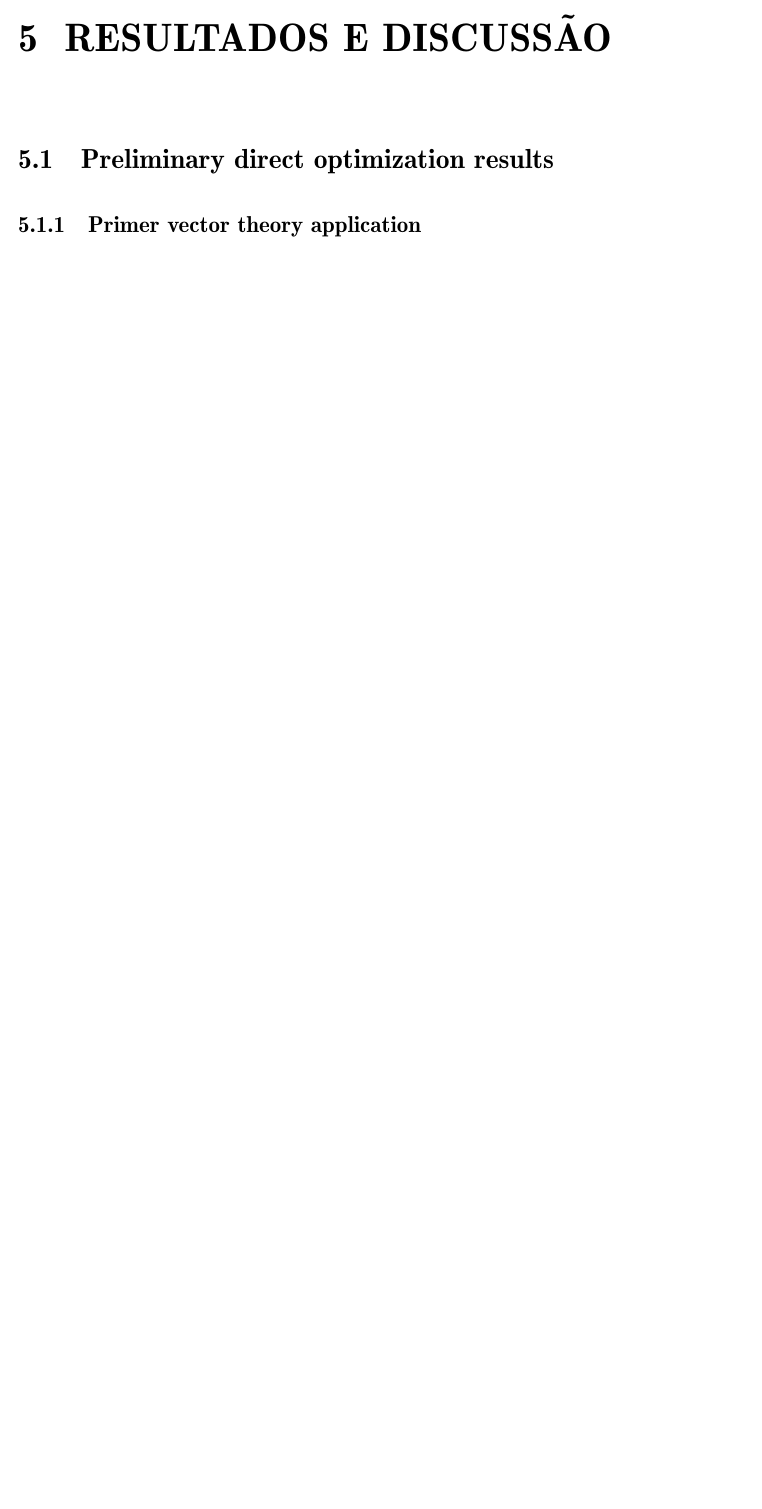
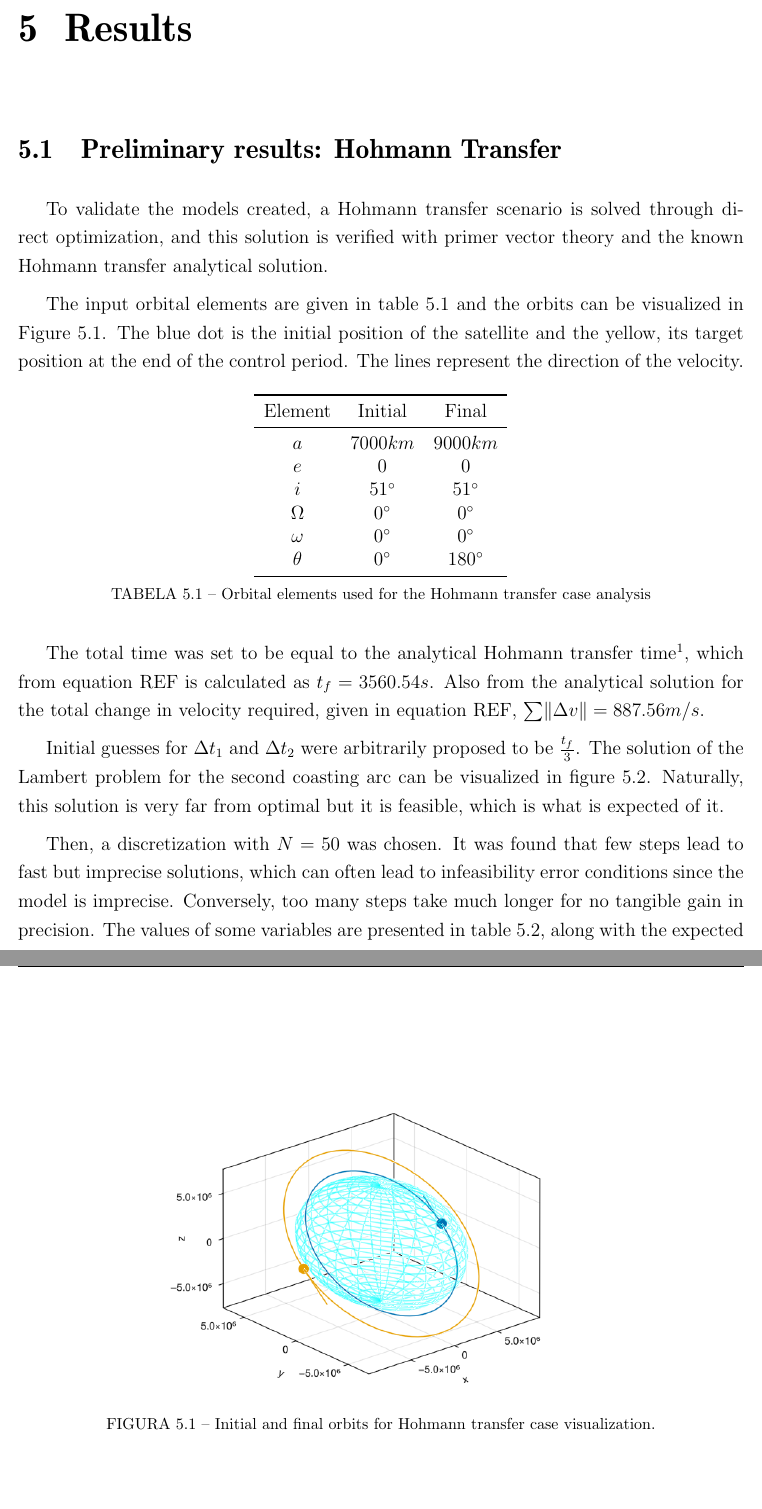
Before and after one commit to pekpuglia/TG, a LaTeX thesis (report/tese.tex, which reads report/text/resultados.tex): part of page 40 of 45 before the commit and two parts of pages 40 and 41 of 48 after it, the two joined at a grey line, cut at the place of the change, the shorter picture padded with empty space. The pictures show the PDF file report/tese.pdf that the author committed with the source.

Commit message:
hohmann results

```diff
--- a/report/text/resultados.tex
+++ b/report/text/resultados.tex
@@ -1,3 +1,44 @@
-\section{Preliminary direct optimization results}
+\section{Preliminary results: Hohmann Transfer}
 
-\subsection{Primer vector theory application}
+To validate the models created, a Hohmann transfer scenario is solved through direct optimization, and this solution is verified with primer vector theory and the known Hohmann transfer analytical solution.
+
+The input orbital elements are given in table~\ref{tab:hohmann_orb_elems} and the orbits can be visualized in Figure~\ref{fig:hohmann_condition}. The blue dot is the initial position of the satellite and the yellow, its target position at the end of the control period. The lines represent the direction of the velocity.
+
+\begin{table}[htbp]
+    \centering
+    \begin{tabular}{ccc} \toprule
+        Element & Initial & Final \\ \midrule
+        \(a\)      & \(7000km\)   & \(9000km\)   \\
+        \(e\)      & \(0\)        & \(0\)        \\
+        \(i\)      & \(51^\circ\) & \(51^\circ\) \\
+        \(\Omega\) & \(0^\circ\)  & \(0^\circ\)  \\
+        \(\omega\) & \(0^\circ\)  & \(0^\circ\)  \\
+        \(\theta\) & \(0^\circ\)  & \(180^\circ\)  \\ \bottomrule
+    \end{tabular}
+    \caption{Orbital elements used for the Hohmann transfer case analysis}
+    \label{tab:hohmann_orb_elems}
+\end{table}
+
+\begin{figure}[htbp]
+    \centering
+    \includegraphics[width=0.6\textwidth]{img/hohmann_condition.png}
+    \caption{Initial and final orbits for Hohmann transfer case visualization.}
+    \label{fig:hohmann_condition}
+\end{figure}
+
+The total time was set to be equal to the analytical Hohmann transfer time\footnote{Methods for establishing how much time is needed for a certain maneuver shall be discussed in Future Results}, which from equation REF is calculated as \(t_f = 3560.54s\). Also from the analytical solution for the total change in velocity required, given in equation REF, \(\sum \lVert \Delta v \rVert = 887.56m/s\).
+
+Initial guesses for \(\Delta t_1\) and \(\Delta t_2\) were arbitrarily proposed to be \(\frac{t_f}{3}\). The solution of the Lambert problem for the second coasting arc can be visualized in figure~\ref{fig:hohmann_lambert}. Naturally, this solution is very far from optimal but it is feasible, which is what is expected of it.
+
+\begin{figure}[htbp]
+    \centering
+    \includegraphics[width=0.6\textwidth]{img/hohmann_lambert_guess.png}
+    \caption{Lambert problem solution for second coasting arc in Hohmann transfer case. This solution will serve as initial guess for the optimizer.}
+    \label{fig:hohmann_lambert}
+\end{figure}
+
+Then, a discretization with \(N = 50\) was chosen. It was found that few steps lead to fast but imprecise solutions, which can often lead to infeasibility error conditions since the model is imprecise. Conversely, too many steps take much longer for no tangible gain in precision. The values of some variables are presented in table~\ref{tab:hohmann_results}, along with the expected analytical values. The solved, discretized trajectory can be seen in figure~\ref{fig:hohmann_traj}.
+
+\begin{table}[htbp]
+    \centering
+    \begin{tabular}{ccc} \toprule
@@ -4,2 +48,23 @@
+        \(\sum \lVert \Delta v \rVert\) & \(887.56m/s\) & \(887.56m/s\) \\ \bottomrule
+    \end{tabular}
+    \caption{Comparison of optimized and analytical values of some important variables in the Hohmann transfer case.}
+    \label{tab:hohmann_results}
+\end{table}
+
+\begin{figure}[htbp]
+    \centering
+    \includegraphics[width=0.6\textwidth]{img/hohmann_solved.png}
+    \caption{Discretized transfer trajectory found by the numerical solver for the Hohmann transfer case.}
+    \label{fig:hohmann_traj}
+\end{figure}
+
+Finally, primer vector theory is applied to verify is the found solution satisfies the optimality conditions. As a reminder, the number of impulses is not subjected to optimization and must be interactively changed based on primer vector trajectory results. The trajectory of the primer vector norm and its derivative are shown in figure~\ref{fig:hohmann_primer_vec}. The trajectory of the norm is continuous, and always less than 1, except for the impulse instants, when it has norm exactly one. Thus, the necessary conditions are satisfied and no modifications to the optimized trajectory can be extracted from the primer vector history.
+
+\begin{figure}[htbp]
+    \centering
+    \includegraphics[width=0.6\textwidth]{img/hohmann_primer_vector_history.png}
+    \caption{Primer vector norm and norm time-derivative trajectories for Hohmann transfer case.}
+    \label{fig:hohmann_primer_vec}
+\end{figure}
 
 \section{Future results}
```
Also changed, not shown: report/tese.tex (+1 -1 lines), report/tese.pdf, report/text/resultados.tex (3 more changed lines), 1 other file.
